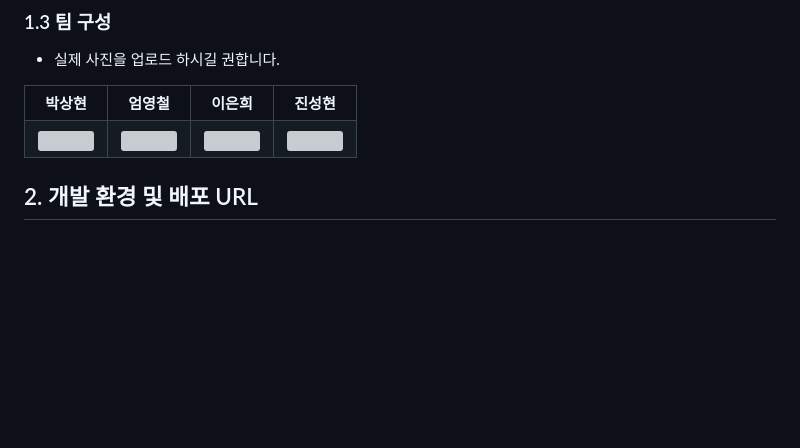
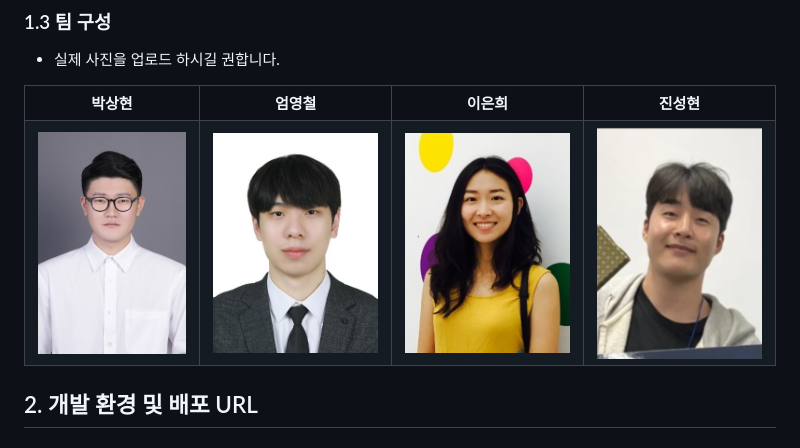
Before and after one commit to PP-ENTER/PP-ENTER-BE, a Markdown page: README.md, the part around the change. Drawn GitHub-style; pictures changed too: 박상현.jpg (added), 엄영철.jpg (added), 이은희.png (added); blank space fills up the shorter version; grey boxes are pictures that could not be loaded.

Commit message:
DOCS : 팀 구성

```diff
--- a/README.md
+++ b/README.md
@@ -30,10 +30,10 @@
 		<th>진성현</th>
 	</tr>
  	<tr>
-		<td><img src="my.jpg" width="100%"></td>
-		<td><img src="my.jpg" width="100%"></td>
-		<td><img src="my.jpg" width="100%"></td>
-		<td><img src="my.jpg" width="100%"></td>
+		<td><img src="박상현.jpg" width="1000%"></td>
+		<td><img src="엄영철.jpg" width="1000%"></td>
+		<td><img src="이은희.png" width="1000%"></td>
+		<td><img src="진성현.png" width="1000%"></td>
 	</tr>
 </table>
 
```
